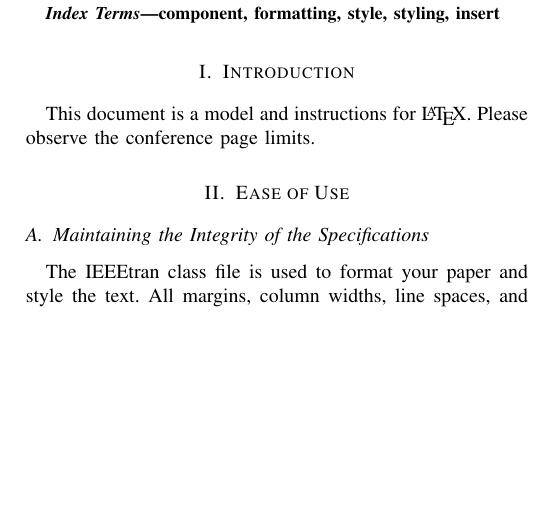
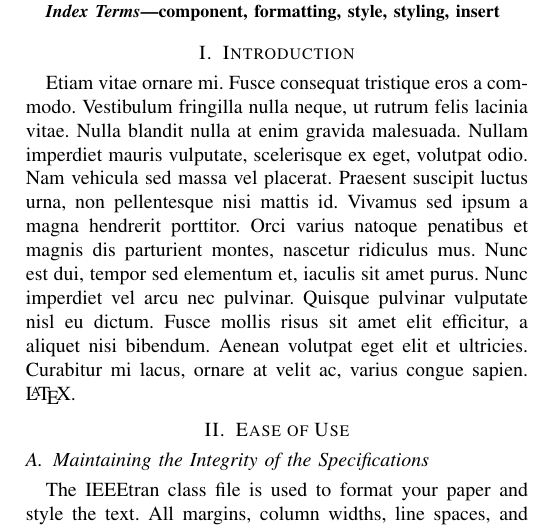
Before and after one commit to LouisSung/LaTeXDiff_Git, a LaTeX paper (Paper.tex, which reads introduction.tex): part of one column of page 1 of 3, cut so that both start at the same text, the shorter picture padded with empty space. Compiled offline with pdfLaTeX; a missing font is replaced by an installed copy or a similar font; a LaTeX package or settings file that is missing is left out.

Commit message:
Edit introduction

```diff
--- a/introduction.tex
+++ b/introduction.tex
@@ -1,3 +1,2 @@
 \section{Introduction}
-This document is a model and instructions for \LaTeX.
-Please observe the conference page limits.
+Etiam vitae ornare mi. Fusce consequat tristique eros a commodo. Vestibulum fringilla nulla neque, ut rutrum felis lacinia vitae. Nulla blandit nulla at enim gravida malesuada. Nullam imperdiet mauris vulputate, scelerisque ex eget, volutpat odio. Nam vehicula sed massa vel placerat. Praesent suscipit luctus urna, non pellentesque nisi mattis id. Vivamus sed ipsum a magna hendrerit porttitor. Orci varius natoque penatibus et magnis dis parturient montes, nascetur ridiculus mus. Nunc est dui, tempor sed elementum et, iaculis sit amet purus. Nunc imperdiet vel arcu nec pulvinar. Quisque pulvinar vulputate nisl eu dictum. Fusce mollis risus sit amet elit efficitur, a aliquet nisi bibendum. Aenean volutpat eget elit et ultricies. Curabitur mi lacus, ornare at velit ac, varius congue sapien. \LaTeX.
```
